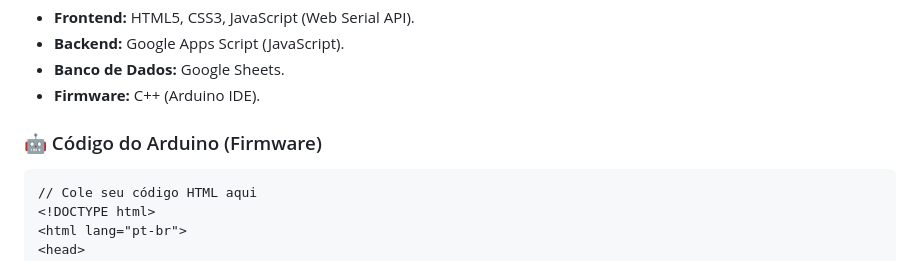
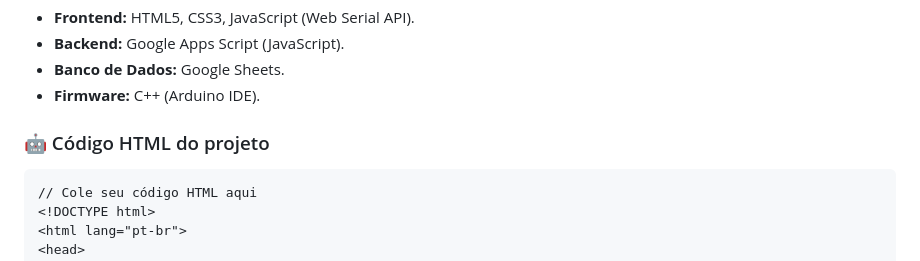
Before and after one commit to maxsoares001/cadastrodealunosarduino, a Markdown page: README.md, the part around the change. Rendered like a GitHub page.

````diff
--- a/README.md
+++ b/README.md
@@ -27,7 +27,7 @@ uma pequena academia de bairro que precisava de um sistema assim, de controle.
 - **Banco de Dados:** Google Sheets.
 - **Firmware:** C++ (Arduino IDE).
 
-### 🤖 Código do Arduino (Firmware)
+### 🤖 Código HTML do projeto
 ```html
 // Cole seu código HTML aqui
 <!DOCTYPE html>
````
